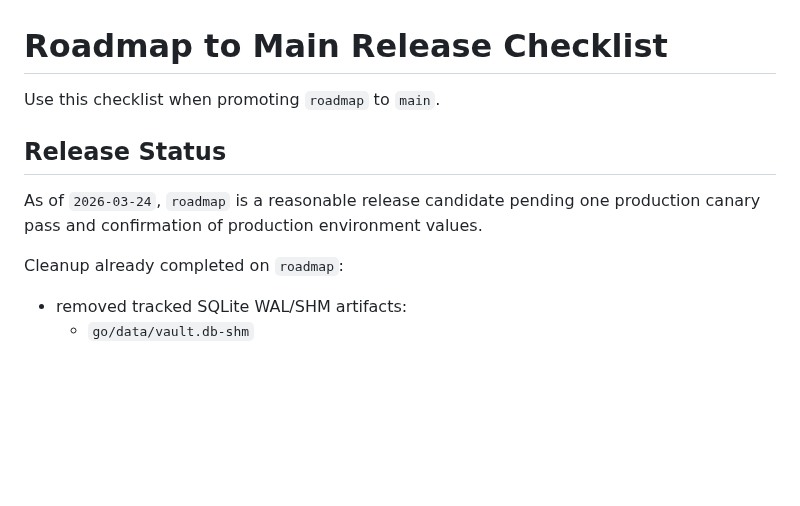
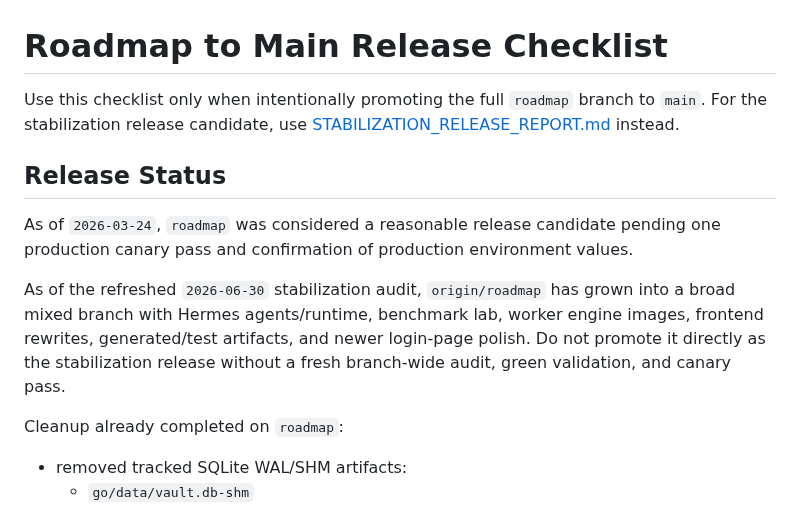
Before and after one commit to SiddharthSSR/infera, a Markdown page: docs/releases/ROADMAP_MAIN_RELEASE_CHECKLIST.md, the part around the change. GitHub-like rendering; blank space fills up the shorter version.

Commit message:
docs(release): clarify roadmap checklist status

```diff
--- a/docs/releases/ROADMAP_MAIN_RELEASE_CHECKLIST.md
+++ b/docs/releases/ROADMAP_MAIN_RELEASE_CHECKLIST.md
@@ -1,10 +1,13 @@
 # Roadmap to Main Release Checklist
 
-Use this checklist when promoting `roadmap` to `main`.
+Use this checklist only when intentionally promoting the full `roadmap` branch to `main`.
+For the stabilization release candidate, use [STABILIZATION_RELEASE_REPORT.md](/Users/siddharthsingh/codingtensor/infera/docs/releases/STABILIZATION_RELEASE_REPORT.md) instead.
 
 ## Release Status
 
-As of `2026-03-24`, `roadmap` is a reasonable release candidate pending one production canary pass and confirmation of production environment values.
+As of `2026-03-24`, `roadmap` was considered a reasonable release candidate pending one production canary pass and confirmation of production environment values.
+
+As of the refreshed `2026-06-30` stabilization audit, `origin/roadmap` has grown into a broad mixed branch with Hermes agents/runtime, benchmark lab, worker engine images, frontend rewrites, generated/test artifacts, and newer login-page polish. Do not promote it directly as the stabilization release without a fresh branch-wide audit, green validation, and canary pass.
 
 Cleanup already completed on `roadmap`:
 
```
Also changed, not shown: docs/releases/STABILIZATION_RELEASE_REPORT.md (+2 -0 lines).
